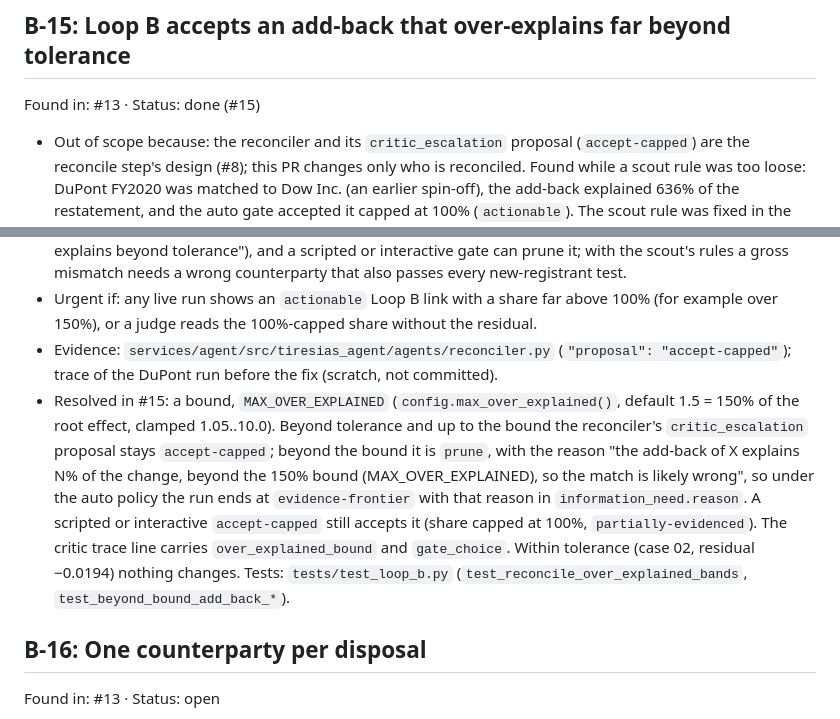
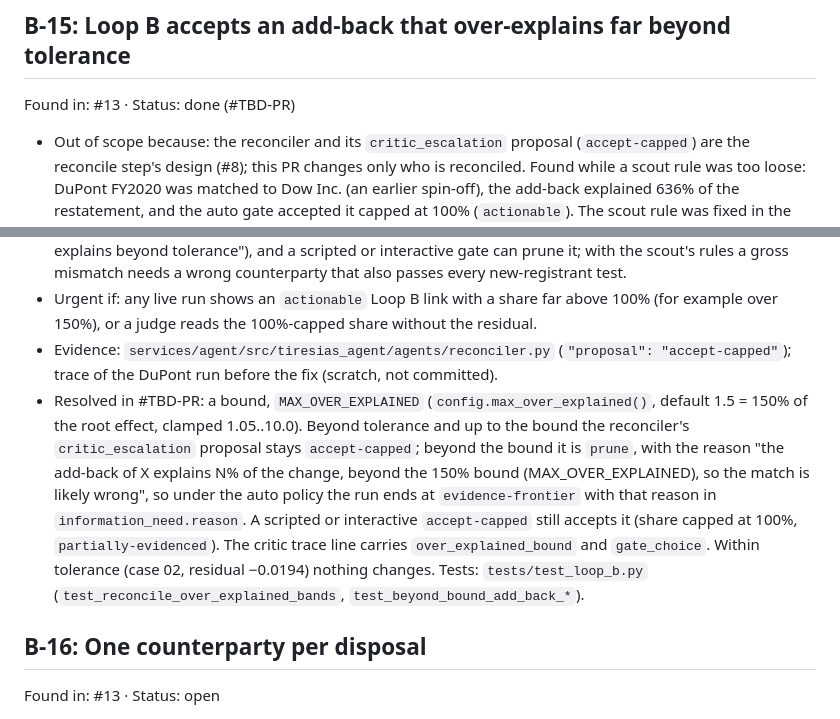
Before and after one commit to Palmlore/Tiresias, a Markdown page: BACKLOG.md, 2 parts joined by grey strips. GitHub-like rendering.

Commit message:
BACKLOG: restore the #TBD-PR placeholder for B-15 (PR #15 criterion C6 checks it)
Co-Authored-By: Claude Opus 5.5 <noreply@anthropic.com>

```diff
--- a/BACKLOG.md
+++ b/BACKLOG.md
@@ -121,12 +121,12 @@ Found in: #12  ·  Status: open
 - Evidence: `services/agent/src/tiresias_agent/agents/scope.py` (`_STRONG`, `_WEAK`, `_PAST_FRAME`, `_NOT_A_NAME`); `tests/test_scope.py` (`FORWARD`, `IN_SCOPE`).
 
 ## B-15: Loop B accepts an add-back that over-explains far beyond tolerance
-Found in: #13  ·  Status: done (#15)
+Found in: #13  ·  Status: done (#TBD-PR)
 - Out of scope because: the reconciler and its `critic_escalation` proposal (`accept-capped`) are the reconcile step's design (#8); this PR changes only who is reconciled. Found while a scout rule was too loose: DuPont FY2020 was matched to Dow Inc. (an earlier spin-off), the add-back explained 636% of the restatement, and the auto gate accepted it capped at 100% (`actionable`). The scout rule was fixed in the same PR (a Form 10 older than the lookback no longer excuses an annual report), so that run now ends at the frontier.
 - Safe to leave because: the reason text and the trace state the over-explanation ("explains 636% … over-explains beyond tolerance"), and a scripted or interactive gate can prune it; with the scout's rules a gross mismatch needs a wrong counterparty that also passes every new-registrant test.
 - Urgent if: any live run shows an `actionable` Loop B link with a share far above 100% (for example over 150%), or a judge reads the 100%-capped share without the residual.
 - Evidence: `services/agent/src/tiresias_agent/agents/reconciler.py` (`"proposal": "accept-capped"`); trace of the DuPont run before the fix (scratch, not committed).
-- Resolved in #15: a bound, `MAX_OVER_EXPLAINED` (`config.max_over_explained()`, default 1.5 = 150% of the root effect, clamped 1.05..10.0). Beyond tolerance and up to the bound the reconciler's `critic_escalation` proposal stays `accept-capped`; beyond the bound it is `prune`, with the reason "the add-back of X explains N% of the change, beyond the 150% bound (MAX_OVER_EXPLAINED), so the match is likely wrong", so under the auto policy the run ends at `evidence-frontier` with that reason in `information_need.reason`. A scripted or interactive `accept-capped` still accepts it (share capped at 100%, `partially-evidenced`). The critic trace line carries `over_explained_bound` and `gate_choice`. Within tolerance (case 02, residual −0.0194) nothing changes. Tests: `tests/test_loop_b.py` (`test_reconcile_over_explained_bands`, `test_beyond_bound_add_back_*`).
+- Resolved in #TBD-PR: a bound, `MAX_OVER_EXPLAINED` (`config.max_over_explained()`, default 1.5 = 150% of the root effect, clamped 1.05..10.0). Beyond tolerance and up to the bound the reconciler's `critic_escalation` proposal stays `accept-capped`; beyond the bound it is `prune`, with the reason "the add-back of X explains N% of the change, beyond the 150% bound (MAX_OVER_EXPLAINED), so the match is likely wrong", so under the auto policy the run ends at `evidence-frontier` with that reason in `information_need.reason`. A scripted or interactive `accept-capped` still accepts it (share capped at 100%, `partially-evidenced`). The critic trace line carries `over_explained_bound` and `gate_choice`. Within tolerance (case 02, residual −0.0194) nothing changes. Tests: `tests/test_loop_b.py` (`test_reconcile_over_explained_bands`, `test_beyond_bound_add_back_*`).
 
 ## B-16: One counterparty per disposal
 Found in: #13  ·  Status: open
```
